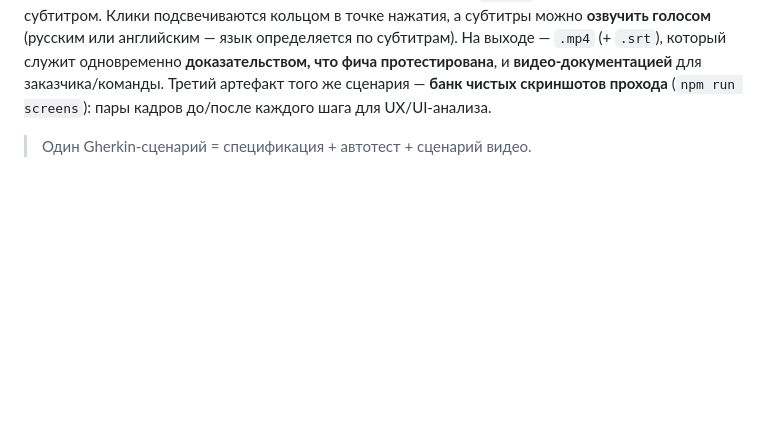
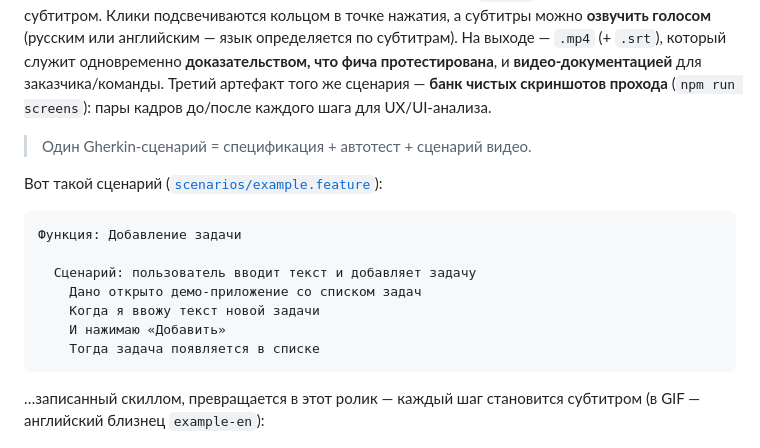
Before and after one commit to Avatechdir/video-walkthrough-skill, a Markdown page: README.ru.md, the part around the change. GitHub-like rendering; blank space fills up the shorter version.

Commit message:
docs: Gherkin-сценарий демо перед GIF — тезис подкреплён живым примером
Co-Authored-By: Claude Fable 5 <noreply@anthropic.com>

````diff
--- a/README.ru.md
+++ b/README.ru.md
@@ -19,6 +19,21 @@ Playwright-сценарий в автотест + видео-инструкци
 до/после каждого шага для UX/UI-анализа.
 
 > Один Gherkin-сценарий = спецификация + автотест + сценарий видео.
+
+Вот такой сценарий ([`scenarios/example.feature`](scenarios/example.feature)):
+
+```gherkin
+Функция: Добавление задачи
+
+  Сценарий: пользователь вводит текст и добавляет задачу
+    Дано открыто демо-приложение со списком задач
+    Когда я ввожу текст новой задачи
+    И нажимаю «Добавить»
+    Тогда задача появляется в списке
+```
+
+…записанный скиллом, превращается в этот ролик — каждый шаг становится субтитром
+(в GIF — английский близнец `example-en`):
 
 ![Демо: Playwright-сценарий, записанный как ролик с субтитрами](assets/demo.gif)
 
````
Also changed, not shown: README.md (+14 -0 lines).
